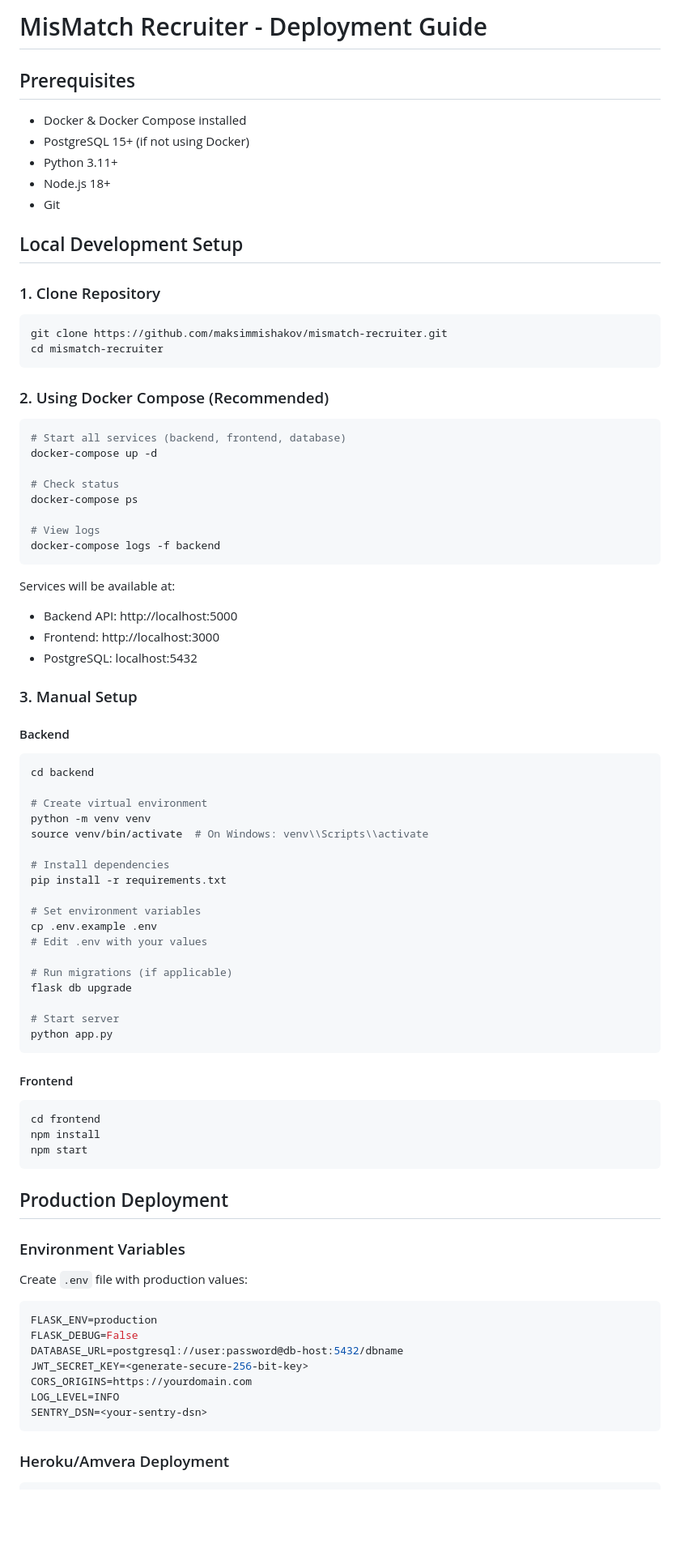
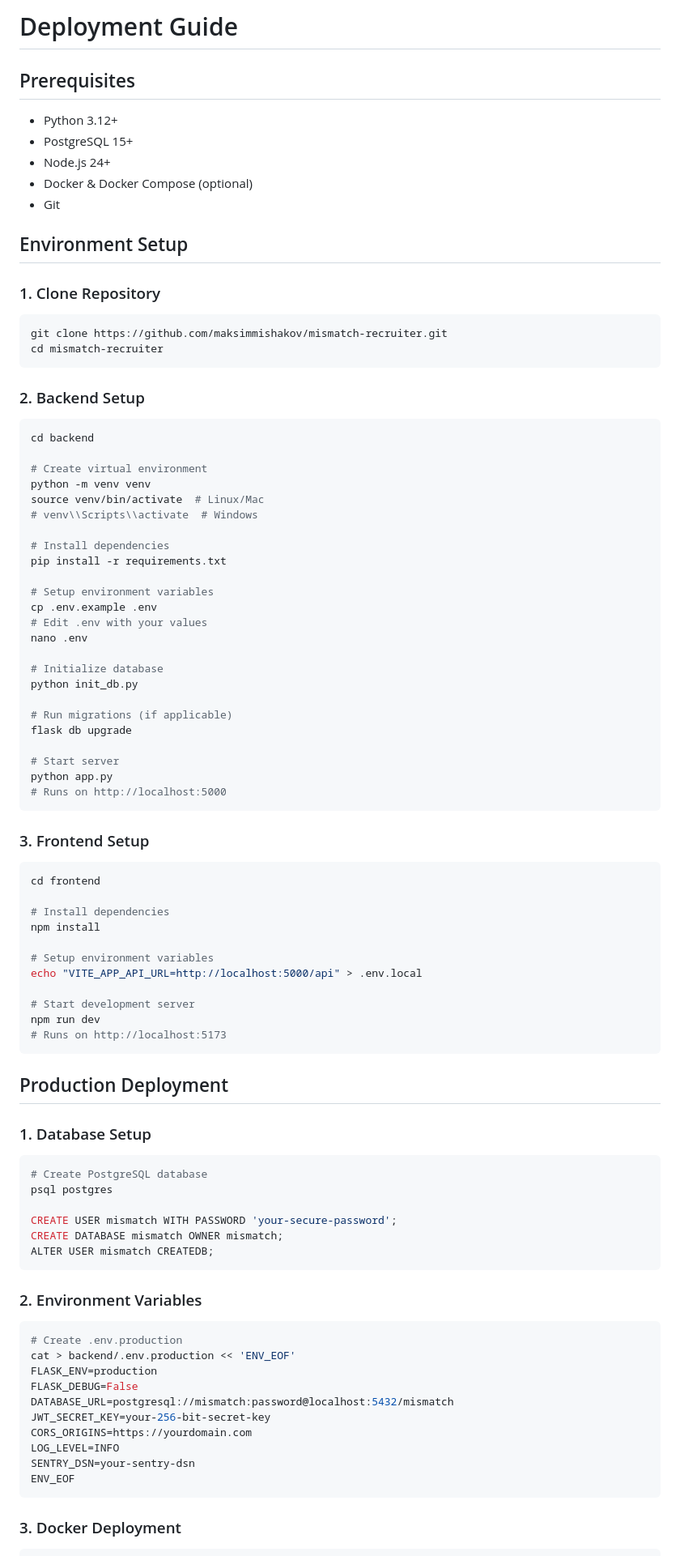
Before and after one commit to maksimmishakov/mismatch-recruiter, a Markdown page: backend/DEPLOYMENT_GUIDE.md, the part around one of its changes. Shown at 81% size. Rendered like a GitHub page; blank space fills up the shorter version.

````diff
--- a/backend/DEPLOYMENT_GUIDE.md
+++ b/backend/DEPLOYMENT_GUIDE.md
@@ -1,13 +1,14 @@
-# MisMatch Recruiter - Deployment Guide
+# Deployment Guide
 
 ## Prerequisites
-- Docker & Docker Compose installed
-- PostgreSQL 15+ (if not using Docker)
-- Python 3.11+
-- Node.js 18+
+
+- Python 3.12+
+- PostgreSQL 15+
+- Node.js 24+
+- Docker & Docker Compose (optional)
 - Git
 
-## Local Development Setup
+## Environment Setup
 
 ### 1. Clone Repository
 ```bash
@@ -15,67 +16,74 @@ git clone https://github.com/maksimmishakov/mismatch-recruiter.git
 cd mismatch-recruiter
 ```
 
-### 2. Using Docker Compose (Recommended)
-```bash
-# Start all services (backend, frontend, database)
-docker-compose up -d
-
-# Check status
-docker-compose ps
-
-# View logs
-docker-compose logs -f backend
-```
-
-Services will be available at:
-- Backend API: http://localhost:5000
-- Frontend: http://localhost:3000
-- PostgreSQL: localhost:5432
-
-### 3. Manual Setup
-
-#### Backend
+### 2. Backend Setup
 ```bash
 cd backend
 
 # Create virtual environment
 python -m venv venv
-source venv/bin/activate  # On Windows: venv\\Scripts\\activate
+source venv/bin/activate  # Linux/Mac
+# venv\\Scripts\\activate  # Windows
 
 # Install dependencies
 pip install -r requirements.txt
 
-# Set environment variables
+# Setup environment variables
 cp .env.example .env
 # Edit .env with your values
+nano .env
+
+# Initialize database
+python init_db.py
 
 # Run migrations (if applicable)
 flask db upgrade
 
 # Start server
 python app.py
+# Runs on http://localhost:5000
 ```
 
-#### Frontend
+### 3. Frontend Setup
 ```bash
 cd frontend
+
+# Install dependencies
 npm install
-npm start
+
+# Setup environment variables
+echo "VITE_APP_API_URL=http://localhost:5000/api" > .env.local
+
+# Start development server
+npm run dev
+# Runs on http://localhost:5173
 ```
 
 ## Production Deployment
 
-### Environment Variables
-Create `.env` file with production values:
+### 1. Database Setup
 ```bash
+# Create PostgreSQL database
+psql postgres
+
+CREATE USER mismatch WITH PASSWORD 'your-secure-password';
+CREATE DATABASE mismatch OWNER mismatch;
+ALTER USER mismatch CREATEDB;
+```
+
+### 2. Environment Variables
+```bash
+# Create .env.production
+cat > backend/.env.production << 'ENV_EOF'
 FLASK_ENV=production
 FLASK_DEBUG=False
-DATABASE_URL=postgresql://user:password@db-host:5432/dbname
-JWT_SECRET_KEY=<generate-secure-256-bit-key>
+DATABASE_URL=postgresql://mismatch:password@localhost:5432/mismatch
+JWT_SECRET_KEY=your-256-bit-secret-key
 CORS_ORIGINS=https://yourdomain.com
 LOG_LEVEL=INFO
-SENTRY_DSN=<your-sentry-dsn>
+SENTRY_DSN=your-sentry-dsn
+ENV_EOF
 ```
 
-### Heroku/Amvera Deployment
+### 3. Docker Deployment
 ```bash
````
Also changed, not shown: other parts of backend/DEPLOYMENT_GUIDE.md (+60 -72 lines), backend/SECURITY_CHECKLIST.md (added, +57 -0 lines).
